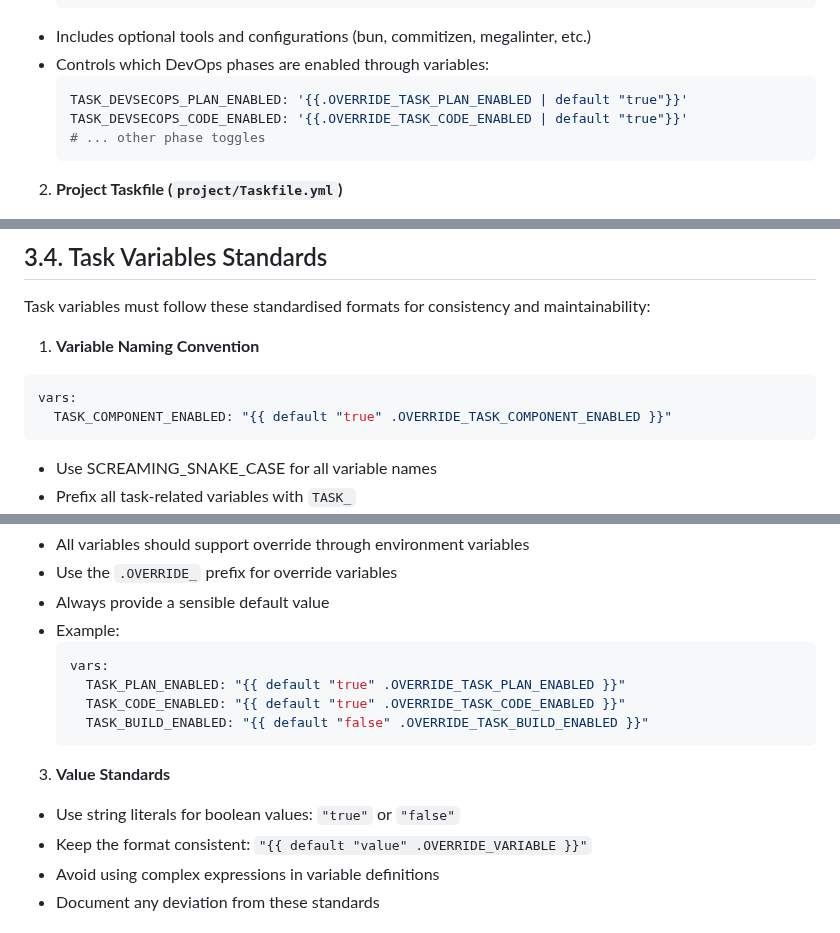
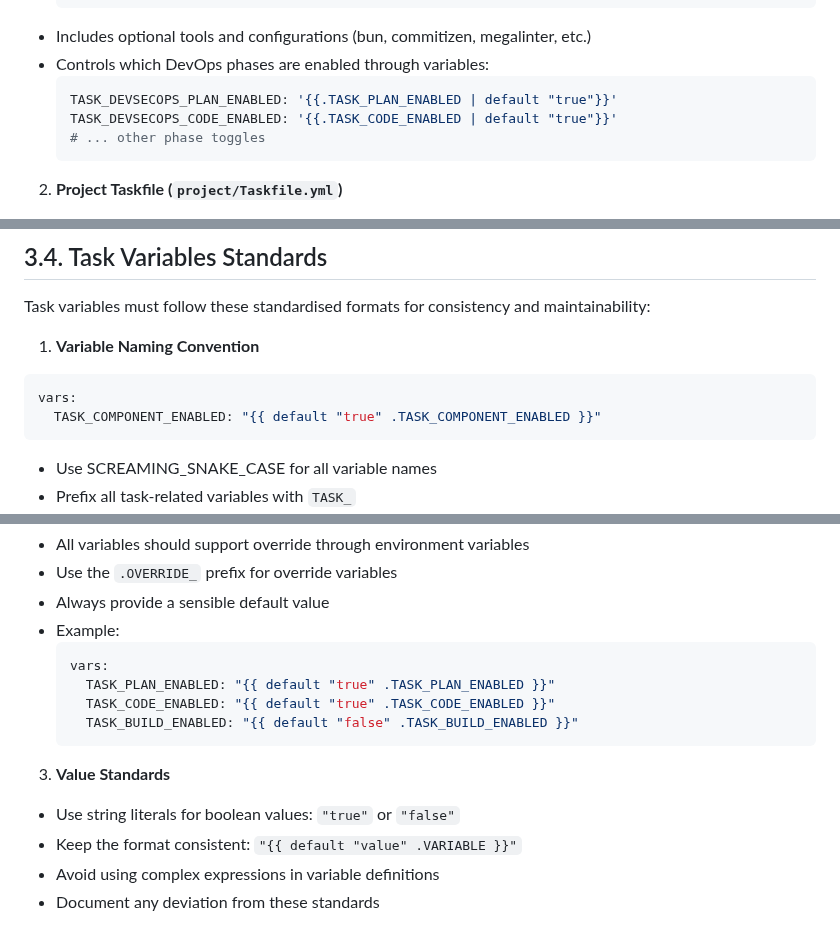
Before and after one commit to ThomasSanson/the-devsecops-plugin, a Markdown page: docs/guidelines/DevSecOps.md, 3 parts joined by grey strips. Drawn GitHub-style.

Commit message:
fix(docs): update variable references in DevSecOps guidelines to remove OVERRIDE prefix for consistency and clarity

````diff
--- a/docs/guidelines/DevSecOps.md
+++ b/docs/guidelines/DevSecOps.md
@@ -250,8 +250,8 @@ graph TD
 - Includes optional tools and configurations (bun, commitizen, megalinter, etc.)
 - Controls which DevOps phases are enabled through variables:
   ```yaml
-  TASK_DEVSECOPS_PLAN_ENABLED: '{{.OVERRIDE_TASK_PLAN_ENABLED | default "true"}}'
-  TASK_DEVSECOPS_CODE_ENABLED: '{{.OVERRIDE_TASK_CODE_ENABLED | default "true"}}'
+  TASK_DEVSECOPS_PLAN_ENABLED: '{{.TASK_PLAN_ENABLED | default "true"}}'
+  TASK_DEVSECOPS_CODE_ENABLED: '{{.TASK_CODE_ENABLED | default "true"}}'
   # ... other phase toggles
   ```
 
@@ -281,7 +281,7 @@ Task variables must follow these standardised formats for consistency and mainta
 1. **Variable Naming Convention**
 ```yaml
 vars:
-  TASK_COMPONENT_ENABLED: "{{ default "true" .OVERRIDE_TASK_COMPONENT_ENABLED }}"
+  TASK_COMPONENT_ENABLED: "{{ default "true" .TASK_COMPONENT_ENABLED }}"
 ```
 - Use SCREAMING_SNAKE_CASE for all variable names
 - Prefix all task-related variables with `TASK_`
@@ -295,14 +295,14 @@ vars:
 - Example:
   ```yaml
   vars:
-    TASK_PLAN_ENABLED: "{{ default "true" .OVERRIDE_TASK_PLAN_ENABLED }}"
-    TASK_CODE_ENABLED: "{{ default "true" .OVERRIDE_TASK_CODE_ENABLED }}"
-    TASK_BUILD_ENABLED: "{{ default "false" .OVERRIDE_TASK_BUILD_ENABLED }}"
+    TASK_PLAN_ENABLED: "{{ default "true" .TASK_PLAN_ENABLED }}"
+    TASK_CODE_ENABLED: "{{ default "true" .TASK_CODE_ENABLED }}"
+    TASK_BUILD_ENABLED: "{{ default "false" .TASK_BUILD_ENABLED }}"
   ```
 
 3. **Value Standards**
 - Use string literals for boolean values: `"true"` or `"false"`
-- Keep the format consistent: `"{{ default "value" .OVERRIDE_VARIABLE }}"`
+- Keep the format consistent: `"{{ default "value" .VARIABLE }}"`
 - Avoid using complex expressions in variable definitions
 - Document any deviation from these standards
 
````
